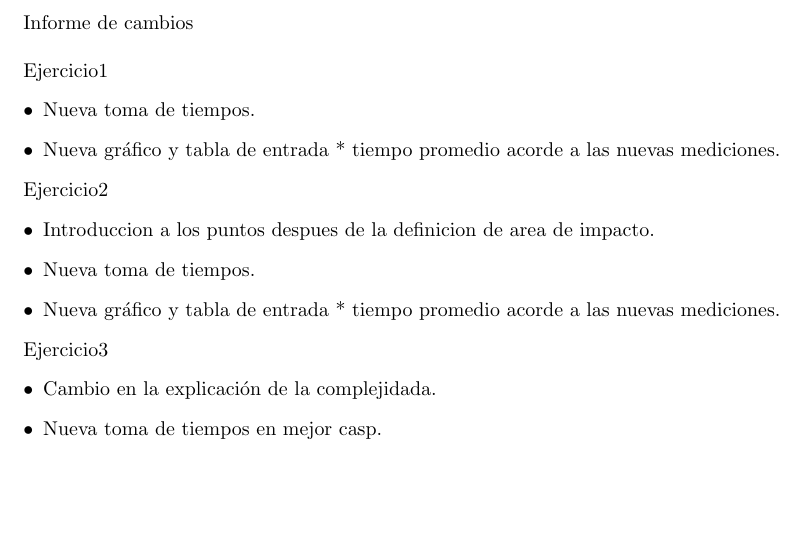
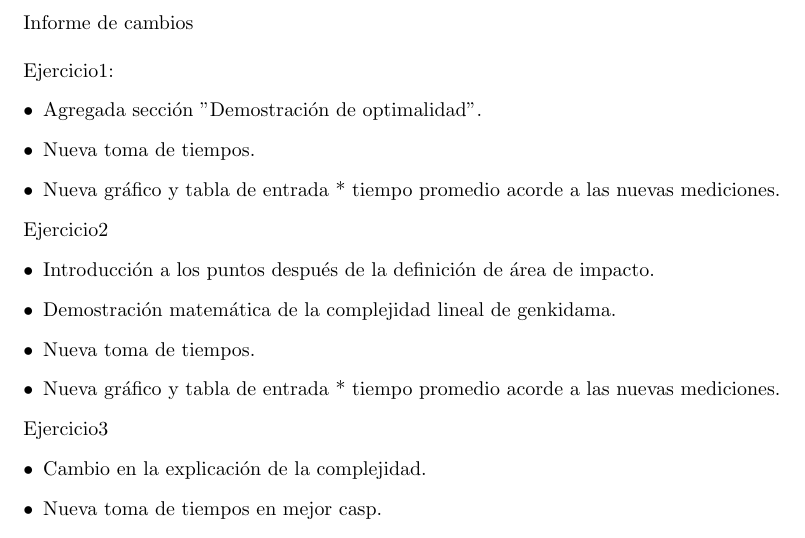
Before and after one commit to dtilve/aed3-tp1, a LaTeX document (TP1/InformeDeCambios.tex): part of the page, cut so that both start at the same text, the shorter picture padded with empty space. Compiled offline with pdfLaTeX; a LaTeX package or settings file that is missing is left out.

Commit message:
Body con tiempos nuevos de Tin y el changelog

```diff
--- a/TP1/InformeDeCambios.tex
+++ b/TP1/InformeDeCambios.tex
@@ -20,23 +20,28 @@
 \begin{document}
 \par{Informe de cambios}
 \\
-\par{Ejercicio1}
+\par{Ejercicio1:
 \begin{itemize}
+\item[•] Agregada sección "Demostración de optimalidad".
 \item[•] Nueva toma de tiempos.
 \item[•] Nueva gráfico y tabla de entrada * tiempo promedio acorde a las nuevas mediciones.
 \end{itemize}
-\\
-\par{Ejercicio2}
+}
+
+\par{Ejercicio2
 \begin{itemize}
-\item[•] Introduccion a los puntos despues de la definicion de area de impacto.
+\item[•] Introducción a los puntos después de la definición de área de impacto.
+\item[•] Demostración matemática de la complejidad lineal de genkidama.
 \item[•] Nueva toma de tiempos.
 \item[•] Nueva gráfico y tabla de entrada * tiempo promedio acorde a las nuevas mediciones.
 \end{itemize}
-\\
-\par{Ejercicio3}
+}
+
+\par{Ejercicio3
 \begin{itemize}
-\item[•] Cambio en la explicación de la complejidada.
+\item[•] Cambio en la explicación de la complejidad.
 \item[•] Nueva toma de tiempos en mejor casp.
 \item[•] Nueva gráfico acorde a las nuevas mediciones.
 \end{itemize}
+}
 \end{document}
```
Also changed, not shown: TP1/body.pdf, TP1/tiemposEj1Nuevos.png (added), TP1/tiemposEj2Nuevos.png (added), TP1/tiemposEj3Nuevos.png (added).
